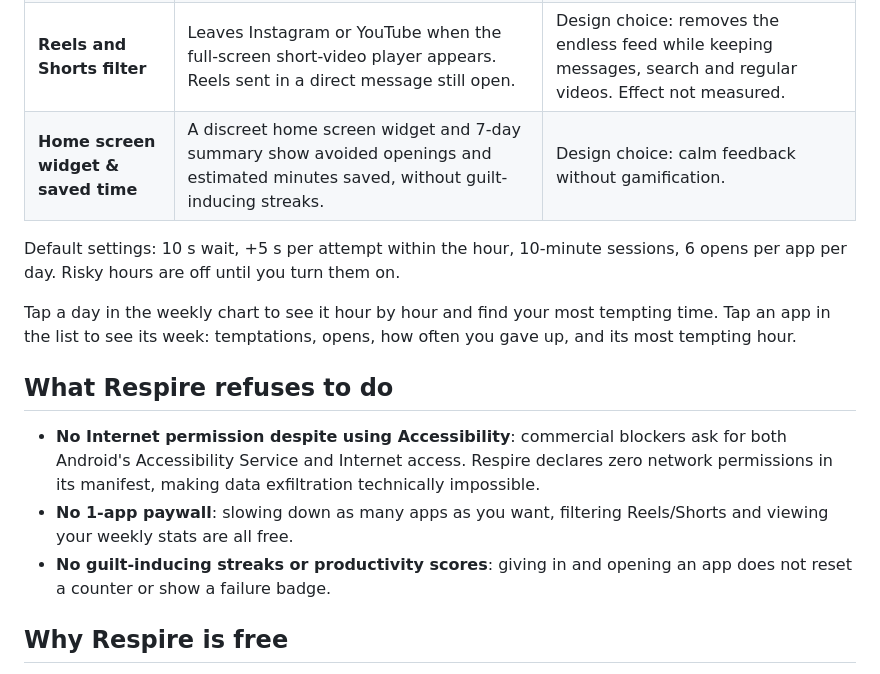
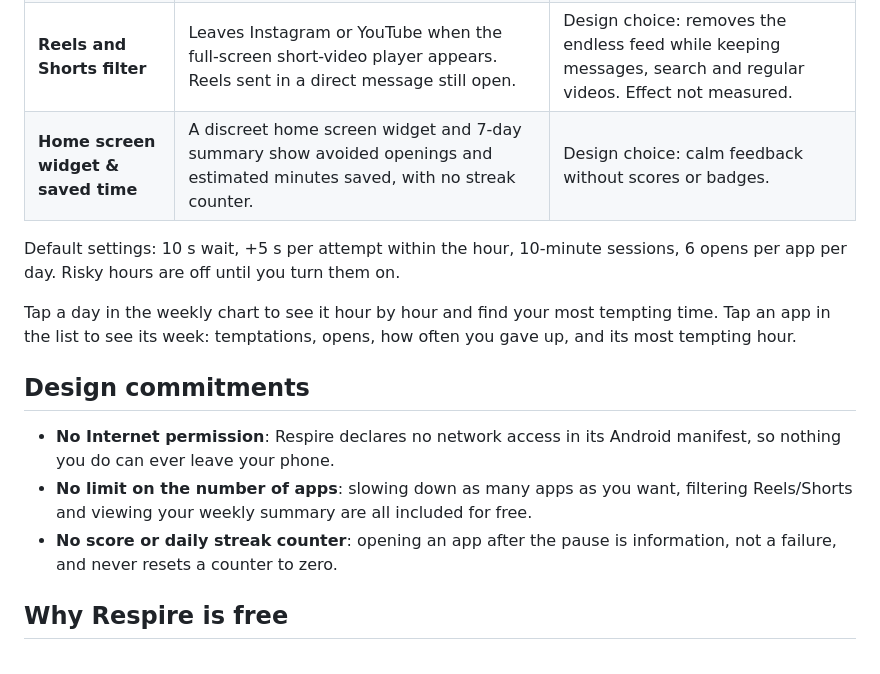
Before and after one commit to Relthdrarxash/respire, a Markdown page: README.md, the part around the change. Rendered like a GitHub page.

Commit message:
docs: soften tone and replace UX/technical jargon with plain language

```diff
--- a/README.md
+++ b/README.md
@@ -25,17 +25,17 @@ The app keeps only what you need: the explanations live here and on the page [Wh
 | **Risky hours** | During a time range you choose (10 pm to 7 am by default, suggested from your own hourly data), the wait is doubled and opens are capped, at zero by default. | Design choice: tune the tool from your own data rather than a general rule. Effect not measured. |
 | **Loosening lock** | Removing an app or relaxing a rule requires a 30-second wait. | People tend to pause such tools and relapse quickly (Haliburton et al., 2024). |
 | **Reels and Shorts filter** | Leaves Instagram or YouTube when the full-screen short-video player appears. Reels sent in a direct message still open. | Design choice: removes the endless feed while keeping messages, search and regular videos. Effect not measured. |
-| **Home screen widget & saved time** | A discreet home screen widget and 7-day summary show avoided openings and estimated minutes saved, without guilt-inducing streaks. | Design choice: calm feedback without gamification. |
+| **Home screen widget & saved time** | A discreet home screen widget and 7-day summary show avoided openings and estimated minutes saved, with no streak counter. | Design choice: calm feedback without scores or badges. |
 
 Default settings: 10 s wait, +5 s per attempt within the hour, 10-minute sessions, 6 opens per app per day. Risky hours are off until you turn them on.
 
 Tap a day in the weekly chart to see it hour by hour and find your most tempting time. Tap an app in the list to see its week: temptations, opens, how often you gave up, and its most tempting hour.
 
-## What Respire refuses to do
+## Design commitments
 
-- **No Internet permission despite using Accessibility**: commercial blockers ask for both Android's Accessibility Service and Internet access. Respire declares zero network permissions in its manifest, making data exfiltration technically impossible.
-- **No 1-app paywall**: slowing down as many apps as you want, filtering Reels/Shorts and viewing your weekly stats are all free.
-- **No guilt-inducing streaks or productivity scores**: giving in and opening an app does not reset a counter or show a failure badge.
+- **No Internet permission**: Respire declares no network access in its Android manifest, so nothing you do can ever leave your phone.
+- **No limit on the number of apps**: slowing down as many apps as you want, filtering Reels/Shorts and viewing your weekly summary are all included for free.
+- **No score or daily streak counter**: opening an app after the pause is information, not a failure, and never resets a counter to zero.
 
 ## Why Respire is free
 
```
Also changed, not shown: README.fr.md (+5 -5 lines).
